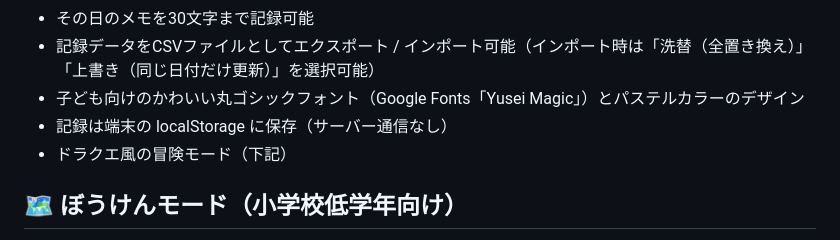
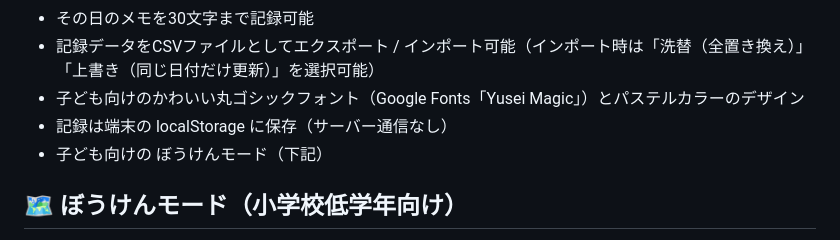
Before and after one commit to H-Takuya/ha-kiroku, a Markdown page: README.md, the part around the change. GitHub-like rendering.

Commit message:
Fix README feature line for kid-friendly adventure mode
Co-Authored-By: Claude Opus 5.5 <noreply@anthropic.com>
Claude-Session: https://claude.ai/code/session_01Hr9SUgQ65QiqS4vnUXEc4L

```diff
--- a/README.md
+++ b/README.md
@@ -13,7 +13,7 @@
 - 記録データをCSVファイルとしてエクスポート / インポート可能（インポート時は「洗替（全置き換え）」「上書き（同じ日付だけ更新）」を選択可能）
 - 子ども向けのかわいい丸ゴシックフォント（Google Fonts「Yusei Magic」）とパステルカラーのデザイン
 - 記録は端末の localStorage に保存（サーバー通信なし）
-- ドラクエ風の冒険モード（下記）
+- 子ども向けの ぼうけんモード（下記）
 
 ## 🗺️ ぼうけんモード（小学校低学年向け）
 歯磨き・フロスを記録すると「はみがきヒーロー」が強くなり、おくちの中のむしばきんをピカピカにしていきます。画面の文はひらがな・カタカナ中心です。
```
